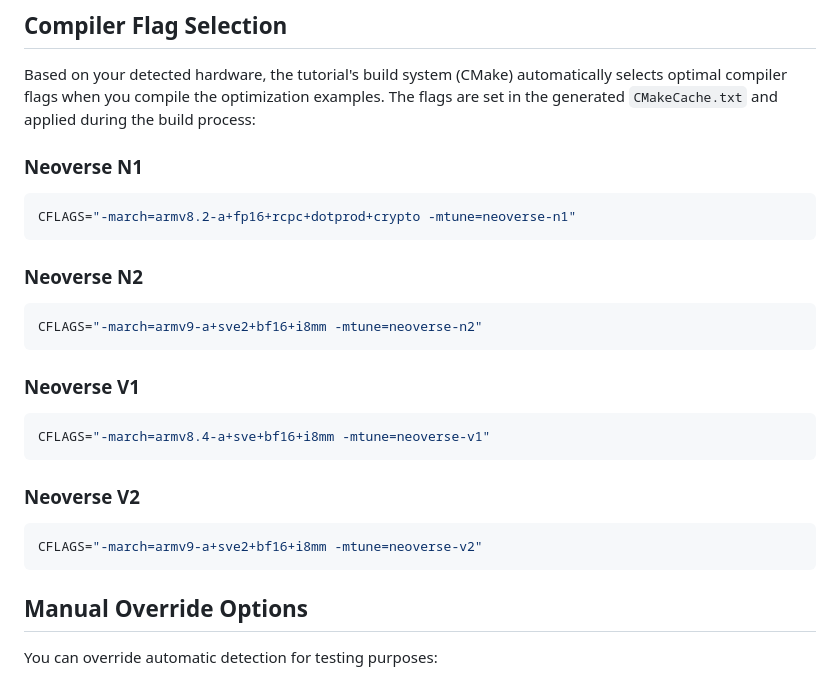
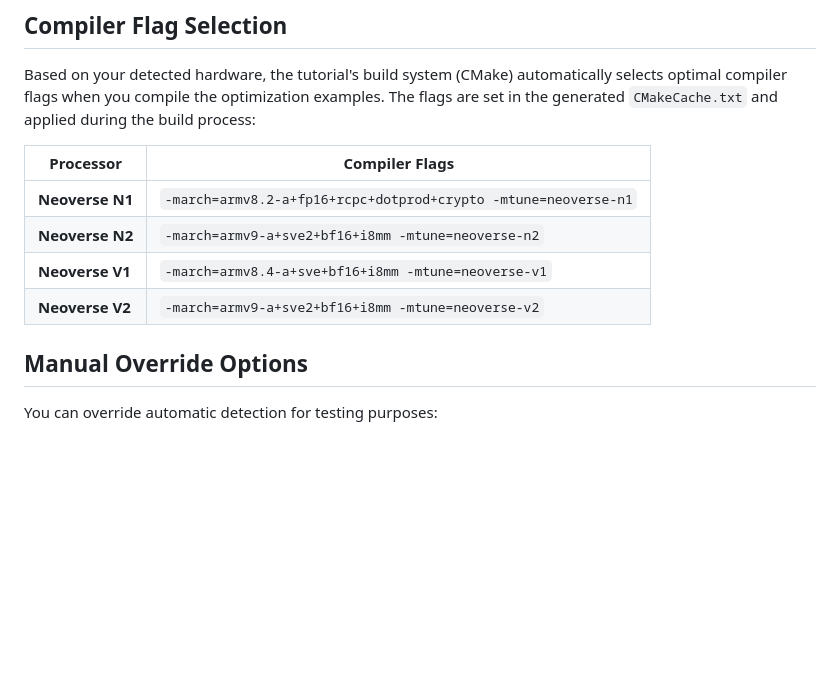
Before and after one commit to geremyCohen/arm_benchmarking, a Markdown page: 02-hardware-detection.md, the part around the change. Rendered like a GitHub page; blank space fills up the shorter version.

Commit message:
Convert compiler flags to table format
- Replace individual code blocks with clean table format
- Improve readability and comparison between processor types
- Maintain all compiler flag information in more compact format

````diff
--- a/02-hardware-detection.md
+++ b/02-hardware-detection.md
@@ -44,25 +44,12 @@ SVE_VL:STRING=256
 
 Based on your detected hardware, the tutorial's build system (CMake) automatically selects optimal compiler flags when you compile the optimization examples. The flags are set in the generated `CMakeCache.txt` and applied during the build process:
 
-### Neoverse N1
-```bash
-CFLAGS="-march=armv8.2-a+fp16+rcpc+dotprod+crypto -mtune=neoverse-n1"
-```
-
-### Neoverse N2
-```bash
-CFLAGS="-march=armv9-a+sve2+bf16+i8mm -mtune=neoverse-n2"
-```
-
-### Neoverse V1
-```bash
-CFLAGS="-march=armv8.4-a+sve+bf16+i8mm -mtune=neoverse-v1"
-```
-
-### Neoverse V2
-```bash
-CFLAGS="-march=armv9-a+sve2+bf16+i8mm -mtune=neoverse-v2"
-```
+| Processor | Compiler Flags |
+|-----------|----------------|
+| **Neoverse N1** | `-march=armv8.2-a+fp16+rcpc+dotprod+crypto -mtune=neoverse-n1` |
+| **Neoverse N2** | `-march=armv9-a+sve2+bf16+i8mm -mtune=neoverse-n2` |
+| **Neoverse V1** | `-march=armv8.4-a+sve+bf16+i8mm -mtune=neoverse-v1` |
+| **Neoverse V2** | `-march=armv9-a+sve2+bf16+i8mm -mtune=neoverse-v2` |
 
 ## Manual Override Options
 
````
